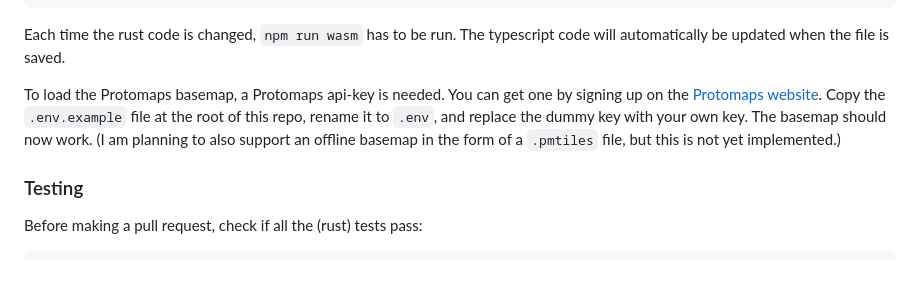
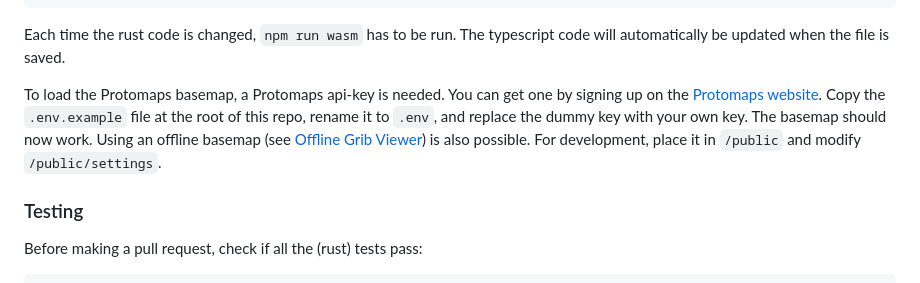
Before and after one commit to JulesFleuren/online-grib-viewer, a Markdown page: README.md, the part around the change. Rendered like a GitHub page.

Commit message:
update offline map use in development section

```diff
--- a/README.md
+++ b/README.md
@@ -56,7 +56,7 @@ npm run dev
 
 Each time the rust code is changed, `npm run wasm` has to be run. The typescript code will automatically be updated when the file is saved.
 
-To load the Protomaps basemap, a Protomaps api-key is needed. You can get one by signing up on the [Protomaps website](https://protomaps.com/api). Copy the `.env.example` file at the root of this repo, rename it to `.env`, and replace the dummy key with your own key. The basemap should now work. (I am planning to also support an offline basemap in the form of a `.pmtiles` file, but this is not yet implemented.)
+To load the Protomaps basemap, a Protomaps api-key is needed. You can get one by signing up on the [Protomaps website](https://protomaps.com/api). Copy the `.env.example` file at the root of this repo, rename it to `.env`, and replace the dummy key with your own key. The basemap should now work. Using an offline basemap (see [Offline Grib Viewer](#offline-grib-viewer)) is also possible. For development, place it in `/public` and modify `/public/settings`.
 
 ### Testing
 
```
